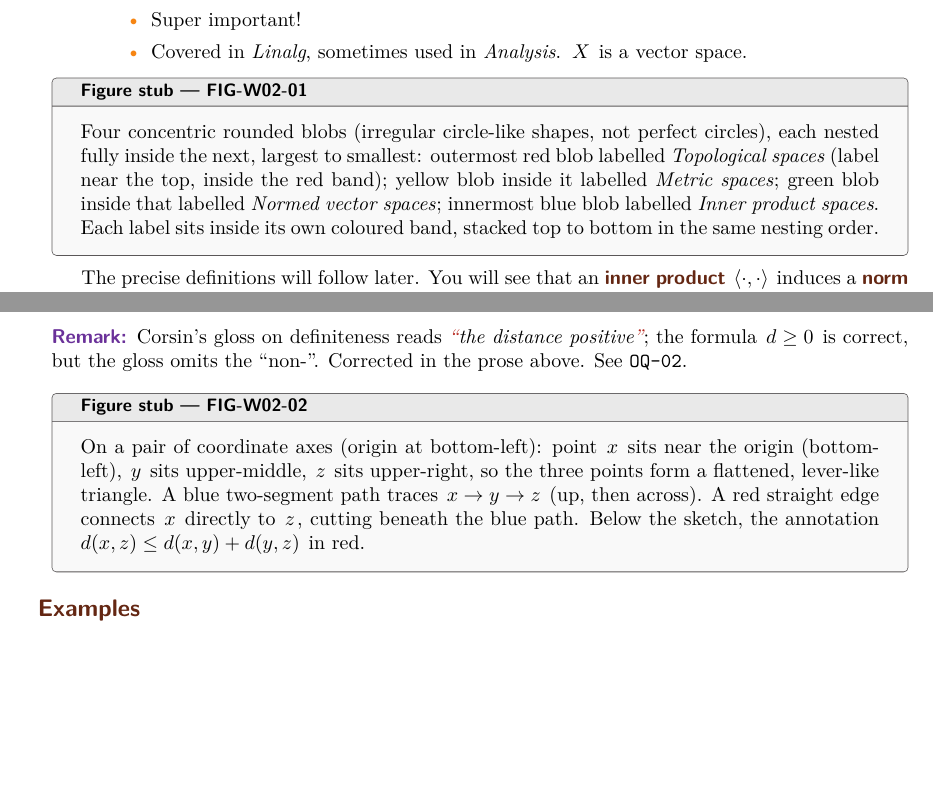
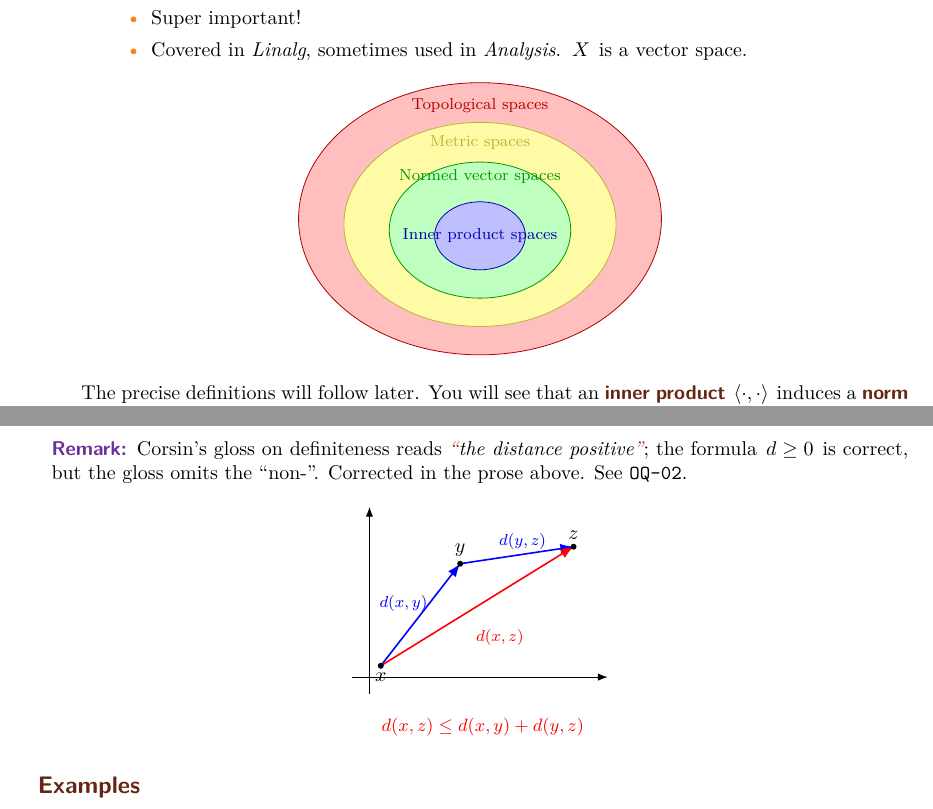
Before and after one commit to ZeroMatrix-Beta/ta-notes, a LaTeX thesis (main.tex, which reads content/week-02.tex): two parts of pages 4 and 5 of 28 before the commit and two parts of pages 4 and 5 of 29 after it, joined at a grey line, cut so that both start at the same text, the shorter picture padded with empty space. Compiled offline with pdfLaTeX.

Commit message:
Start TikZ pass: draw FIG-W02-01 and FIG-W02-02
First two figure stubs in week 2 replaced with real TikZ art (concentric space-hierarchy
diagram, triangle-inequality sketch). Remaining figure stubs across weeks 2-5 are still
placeholder boxes -- this pass stopped partway through due to a token budget cutoff, not
because the remaining figures are harder. docs/05-figure-queue.md's Group A/B split and the
already-detailed drawing specs in each figurestub box are enough to finish the rest without
re-deriving anything; Group B figures (week 3: connectedness/rotation/projection; week 5:
paraboloid/sphere gradients) benefit from a quick look at the source pages first, same as was
done here for those two.

```diff
--- a/content/week-02.tex
+++ b/content/week-02.tex
@@ -40,14 +40,22 @@ called a \newterm{space} (\germanterm{Raum}) in this context --- which we will d
     \end{itemize}
 \end{description}
 
-\begin{figurestub}{FIG-W02-01}
-Four concentric rounded blobs (irregular circle-like shapes, not perfect circles), each nested
-fully inside the next, largest to smallest: outermost red blob labelled \textit{Topological
-spaces} (label near the top, inside the red band); yellow blob inside it labelled \textit{Metric
-spaces}; green blob inside that labelled \textit{Normed vector spaces}; innermost blue blob
-labelled \textit{Inner product spaces}. Each label sits inside its own coloured band, stacked top
-to bottom in the same nesting order.
-\end{figurestub}
+\begin{center}
+\begin{tikzpicture}
+\fill[red!25] (0,0) ellipse (3.2 and 2.4);
+\fill[yellow!35] (0,-0.1) ellipse (2.4 and 1.8);
+\fill[green!25] (0,-0.2) ellipse (1.6 and 1.2);
+\fill[blue!25] (0,-0.3) ellipse (0.8 and 0.6);
+\draw[red!70!black] (0,0) ellipse (3.2 and 2.4);
+\draw[yellow!70!black] (0,-0.1) ellipse (2.4 and 1.8);
+\draw[green!60!black] (0,-0.2) ellipse (1.6 and 1.2);
+\draw[blue!70!black] (0,-0.3) ellipse (0.8 and 0.6);
+\node[red!70!black] at (0,2.0) {\footnotesize Topological spaces};
+\node[yellow!70!black] at (0,1.35) {\footnotesize Metric spaces};
+\node[green!60!black] at (0,0.75) {\footnotesize Normed vector spaces};
+\node[blue!70!black] at (0,-0.3) {\footnotesize Inner product spaces};
+\end{tikzpicture}
+\end{center}
 
 The precise definitions will follow later. You will see that an \textbf{inner product}
 $\langle\cdot,\cdot\rangle$ induces a \textbf{norm} by the formula
@@ -77,13 +85,25 @@ Corsin's gloss on definiteness reads \qt{the distance positive}; the formula $d
 correct, but the gloss omits the ``non-''. Corrected in the prose above. See \texttt{OQ-02}.
 \end{remark}
 
-\begin{figurestub}{FIG-W02-02}
-On a pair of coordinate axes (origin at bottom-left): point $x$ sits near the origin
-(bottom-left), $y$ sits upper-middle, $z$ sits upper-right, so the three points form a flattened,
-lever-like triangle. A blue two-segment path traces $x \to y \to z$ (up, then across). A red
-straight edge connects $x$ directly to $z$, cutting beneath the blue path. Below the sketch, the
-annotation $d(x,z) \le d(x,y) + d(y,z)$ in red.
-\end{figurestub}
+\begin{center}
+\begin{tikzpicture}[>=Latex]
+\draw[->] (-0.3,0) -- (4.2,0);
+\draw[->] (0,-0.3) -- (0,3);
+\coordinate (x) at (0.2,0.2);
+\coordinate (y) at (1.6,2.0);
+\coordinate (z) at (3.6,2.3);
+\draw[blue,thick,->] (x) -- (y);
+\draw[blue,thick,->] (y) -- (z);
+\draw[red,thick,->] (x) -- (z);
+\fill (x) circle (1.5pt) node[below]{$x$};
+\fill (y) circle (1.5pt) node[above]{$y$};
+\fill (z) circle (1.5pt) node[above]{$z$};
+\node[red] at (2.3,0.7) {\footnotesize $d(x,z)$};
+\node[blue] at (0.6,1.3) {\footnotesize $d(x,y)$};
+\node[blue] at (2.7,2.4) {\footnotesize $d(y,z)$};
+\node[red,below] at (2,-0.6) {\small $d(x,z) \le d(x,y)+d(y,z)$};
+\end{tikzpicture}
+\end{center}
 
 \subsection{Examples}
 
```
